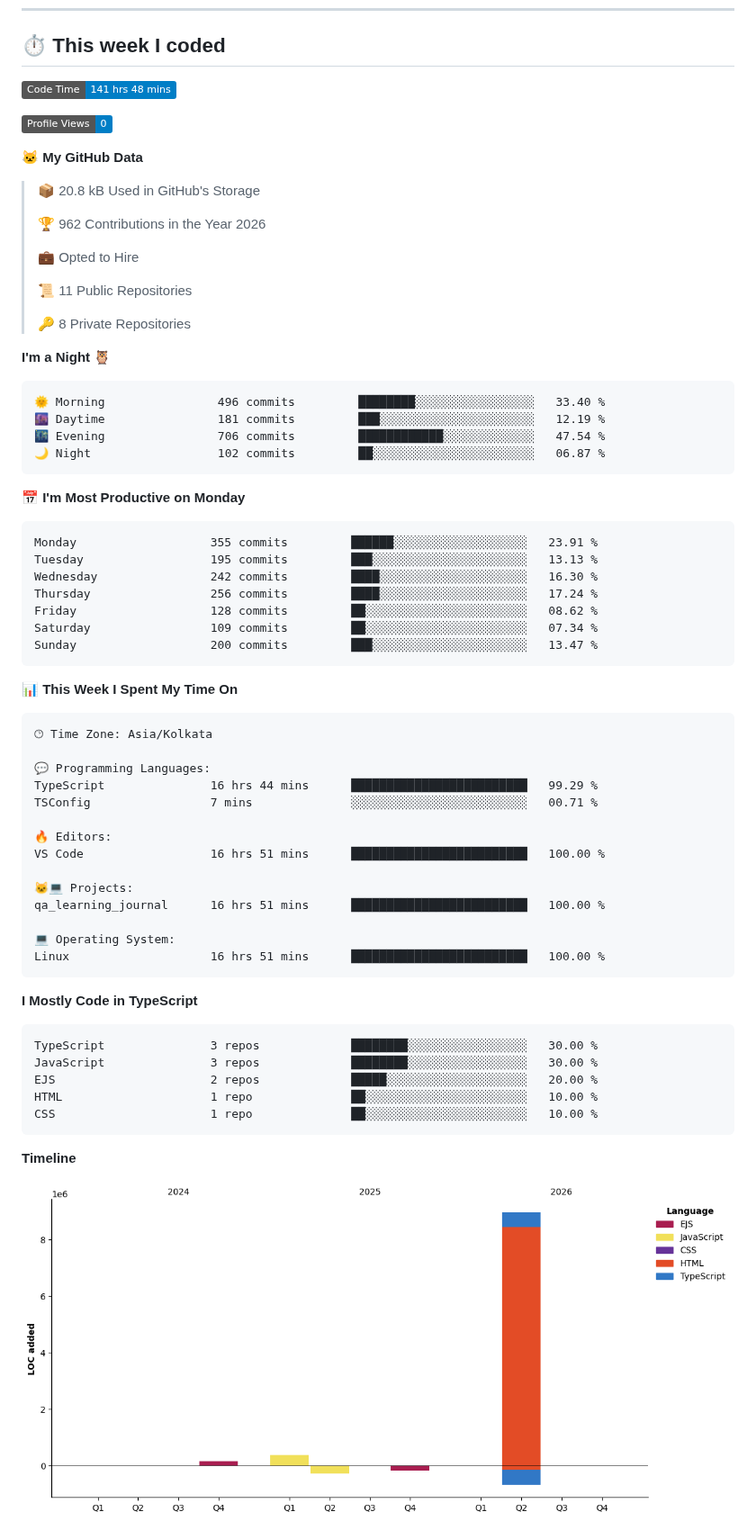
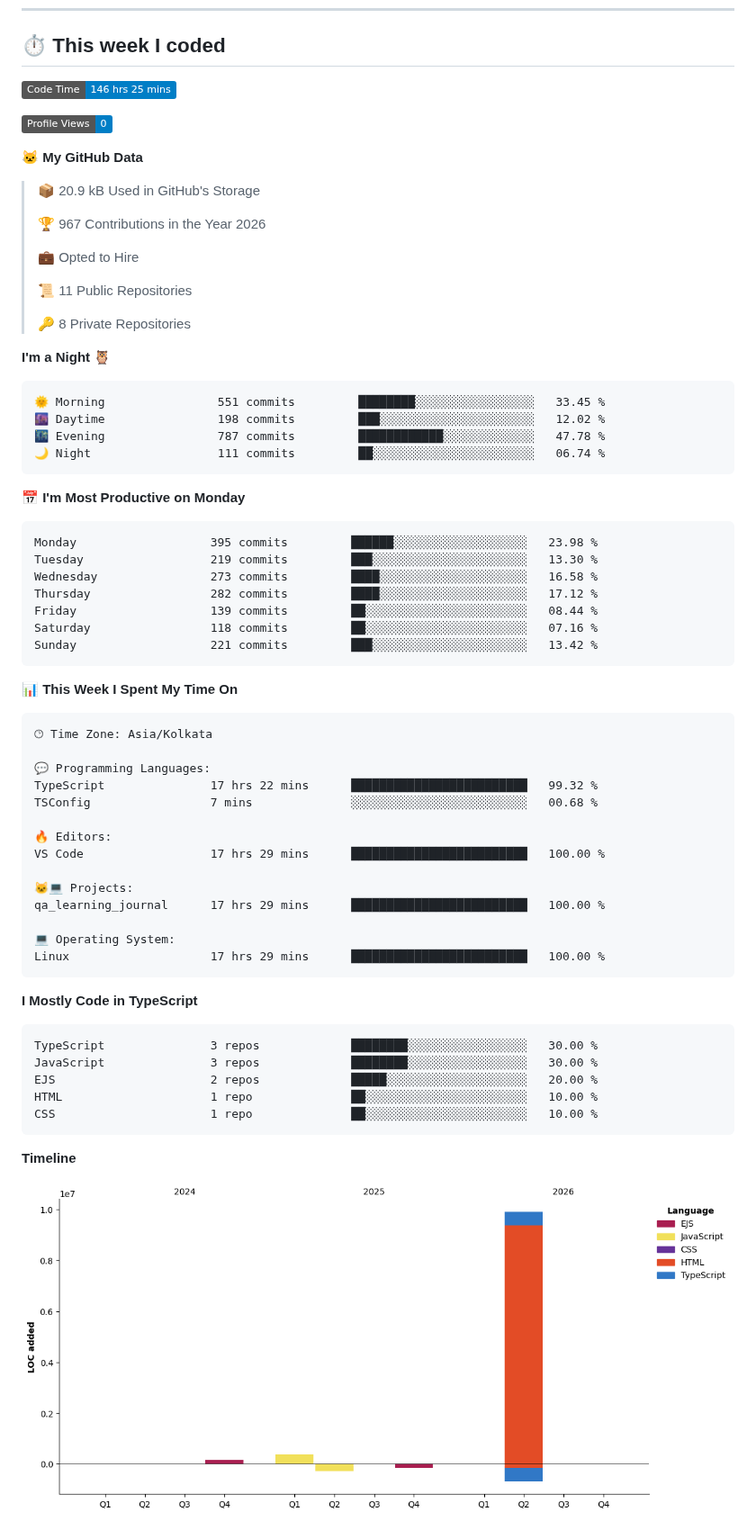
Before and after one commit to thebedigupta/thebedigupta, a Markdown page: README.md, the part around one of its changes. Shown at 90% size. GitHub-like rendering; pictures changed too: assets/bar_graph.png; badges without logos.

Commit message:
Updated with Dev Metrics

````diff
--- a/README.md
+++ b/README.md
@@ -53,15 +53,15 @@ Tools         Git · GitHub · AWS EC2 · VS Code
 ## ⏱️ This week I coded
 
 <!--START_SECTION:waka-->
-![Code Time](http://img.shields.io/badge/Code%20Time-141%20hrs%2048%20mins-blue?style=flat)
+![Code Time](http://img.shields.io/badge/Code%20Time-146%20hrs%2025%20mins-blue?style=flat)
 
 ![Profile Views](http://img.shields.io/badge/Profile%20Views-0-blue?style=flat)
 
 **🐱 My GitHub Data**
 
-> 📦 20.8 kB Used in GitHub's Storage
+> 📦 20.9 kB Used in GitHub's Storage
  >
-> 🏆 962 Contributions in the Year 2026
+> 🏆 967 Contributions in the Year 2026
  >
 > 💼 Opted to Hire
  >
@@ -72,21 +72,21 @@ Tools         Git · GitHub · AWS EC2 · VS Code
 **I'm a Night 🦉**
 
 ```text
-🌞 Morning                496 commits         ████████░░░░░░░░░░░░░░░░░   33.40 %
-🌆 Daytime                181 commits         ███░░░░░░░░░░░░░░░░░░░░░░   12.19 %
-🌃 Evening                706 commits         ████████████░░░░░░░░░░░░░   47.54 %
-🌙 Night                  102 commits         ██░░░░░░░░░░░░░░░░░░░░░░░   06.87 %
+🌞 Morning                551 commits         ████████░░░░░░░░░░░░░░░░░   33.45 %
+🌆 Daytime                198 commits         ███░░░░░░░░░░░░░░░░░░░░░░   12.02 %
+🌃 Evening                787 commits         ████████████░░░░░░░░░░░░░   47.78 %
+🌙 Night                  111 commits         ██░░░░░░░░░░░░░░░░░░░░░░░   06.74 %
 ```
 📅 **I'm Most Productive on Monday**
 
 ```text
-Monday                   355 commits         ██████░░░░░░░░░░░░░░░░░░░   23.91 %
-Tuesday                  195 commits         ███░░░░░░░░░░░░░░░░░░░░░░   13.13 %
-Wednesday                242 commits         ████░░░░░░░░░░░░░░░░░░░░░   16.30 %
-Thursday                 256 commits         ████░░░░░░░░░░░░░░░░░░░░░   17.24 %
-Friday                   128 commits         ██░░░░░░░░░░░░░░░░░░░░░░░   08.62 %
-Saturday                 109 commits         ██░░░░░░░░░░░░░░░░░░░░░░░   07.34 %
-Sunday                   200 commits         ███░░░░░░░░░░░░░░░░░░░░░░   13.47 %
+Monday                   395 commits         ██████░░░░░░░░░░░░░░░░░░░   23.98 %
+Tuesday                  219 commits         ███░░░░░░░░░░░░░░░░░░░░░░   13.30 %
+Wednesday                273 commits         ████░░░░░░░░░░░░░░░░░░░░░   16.58 %
+Thursday                 282 commits         ████░░░░░░░░░░░░░░░░░░░░░   17.12 %
+Friday                   139 commits         ██░░░░░░░░░░░░░░░░░░░░░░░   08.44 %
+Saturday                 118 commits         ██░░░░░░░░░░░░░░░░░░░░░░░   07.16 %
+Sunday                   221 commits         ███░░░░░░░░░░░░░░░░░░░░░░   13.42 %
 ```
 
 
@@ -96,17 +96,17 @@ Sunday                   200 commits         ███░░░░░░░░
 🕑︎ Time Zone: Asia/Kolkata
 
 💬 Programming Languages:
-TypeScript               16 hrs 44 mins      █████████████████████████   99.29 %
-TSConfig                 7 mins              ░░░░░░░░░░░░░░░░░░░░░░░░░   00.71 %
+TypeScript               17 hrs 22 mins      █████████████████████████   99.32 %
+TSConfig                 7 mins              ░░░░░░░░░░░░░░░░░░░░░░░░░   00.68 %
 
 🔥 Editors:
-VS Code                  16 hrs 51 mins      █████████████████████████   100.00 %
+VS Code                  17 hrs 29 mins      █████████████████████████   100.00 %
 
 🐱‍💻 Projects:
-qa_learning_journal      16 hrs 51 mins      █████████████████████████   100.00 %
+qa_learning_journal      17 hrs 29 mins      █████████████████████████   100.00 %
 
 💻 Operating System:
-Linux                    16 hrs 51 mins      █████████████████████████   100.00 %
+Linux                    17 hrs 29 mins      █████████████████████████   100.00 %
 ```
 
 **I Mostly Code in TypeScript**
````
Also changed, not shown: other parts of README.md (+1 -1 lines).
